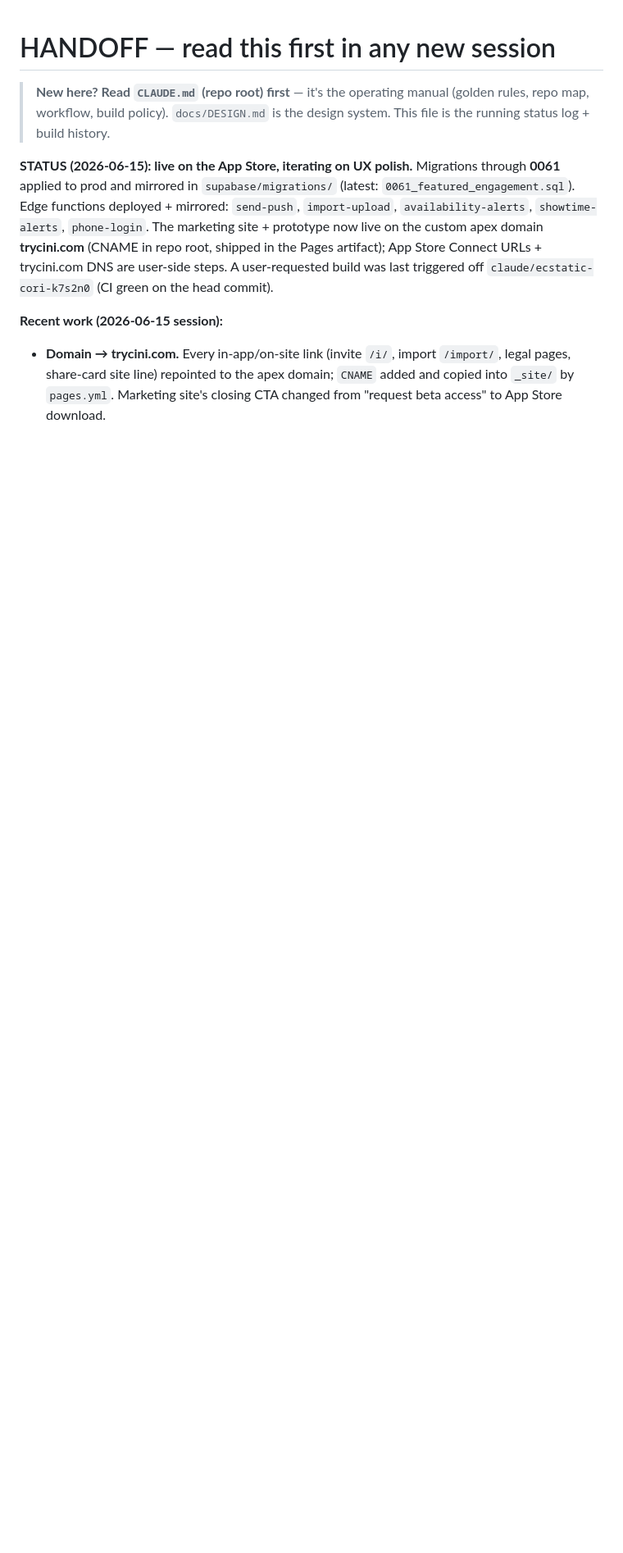
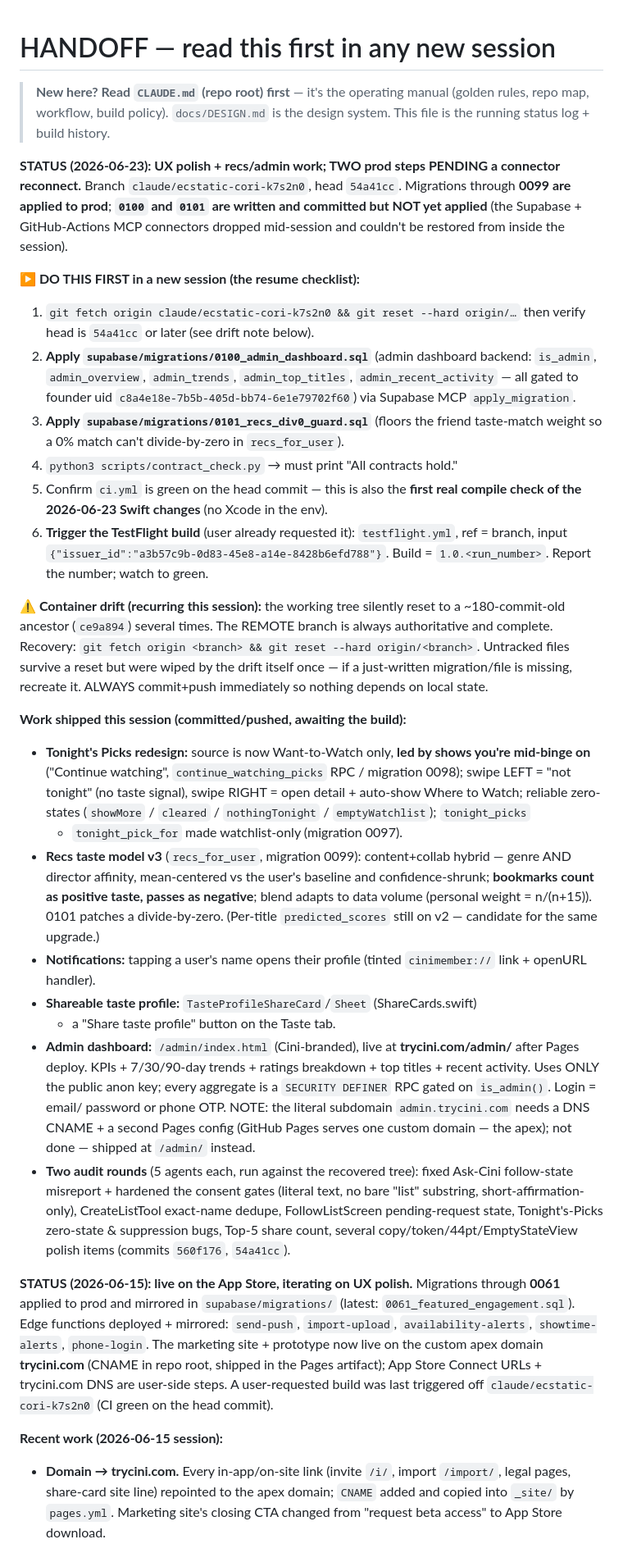
Before and after one commit to jtsilver123/cini, a Markdown page: docs/HANDOFF.md, the part around the change. Shown at 82% size. Rendered like a GitHub page; blank space fills up the shorter version.

Commit message:
HANDOFF: 2026-06-23 status + resume checklist for a new session
Records the current state so a fresh thread can pick up: migrations 0100 (admin
dashboard) and 0101 (recs divide-by-zero guard) are committed but NOT yet applied
to prod (connectors dropped mid-session), the TestFlight build is still pending,
the container-drift recovery procedure, and a summary of everything shipped today
(Tonight's Picks redesign, recs taste v3, notifications name-tap, shareable taste
profile, admin dashboard, two audit rounds).

Co-Authored-By: Claude Opus 4.8 <noreply@anthropic.com>
Claude-Session: https://claude.ai/code/session_01JqjhZi1v1Jt958gwTmcvxu

```diff
--- a/docs/HANDOFF.md
+++ b/docs/HANDOFF.md
@@ -3,6 +3,66 @@
 > **New here? Read `CLAUDE.md` (repo root) first** — it's the operating
 > manual (golden rules, repo map, workflow, build policy). `docs/DESIGN.md`
 > is the design system. This file is the running status log + build history.
+
+**STATUS (2026-06-23): UX polish + recs/admin work; TWO prod steps PENDING a
+connector reconnect.** Branch `claude/ecstatic-cori-k7s2n0`, head `54a41cc`.
+Migrations through **0099 are applied to prod**; **`0100` and `0101` are written
+and committed but NOT yet applied** (the Supabase + GitHub-Actions MCP connectors
+dropped mid-session and couldn't be restored from inside the session).
+
+**▶ DO THIS FIRST in a new session (the resume checklist):**
+1. `git fetch origin claude/ecstatic-cori-k7s2n0 && git reset --hard origin/…`
+   then verify head is `54a41cc` or later (see drift note below).
+2. **Apply `supabase/migrations/0100_admin_dashboard.sql`** (admin dashboard
+   backend: `is_admin`, `admin_overview`, `admin_trends`, `admin_top_titles`,
+   `admin_recent_activity` — all gated to founder uid
+   `c8a4e18e-7b5b-405d-bb74-6e1e79702f60`) via Supabase MCP `apply_migration`.
+3. **Apply `supabase/migrations/0101_recs_div0_guard.sql`** (floors the friend
+   taste-match weight so a 0% match can't divide-by-zero in `recs_for_user`).
+4. `python3 scripts/contract_check.py` → must print "All contracts hold."
+5. Confirm `ci.yml` is green on the head commit — this is also the **first real
+   compile check of the 2026-06-23 Swift changes** (no Xcode in the env).
+6. **Trigger the TestFlight build** (user already requested it): `testflight.yml`,
+   ref = branch, input `{"issuer_id":"a3b57c9b-0d83-45e8-a14e-8428b6efd788"}`.
+   Build = `1.0.<run_number>`. Report the number; watch to green.
+
+**⚠ Container drift (recurring this session):** the working tree silently reset
+to a ~180-commit-old ancestor (`ce9a894`) several times. The REMOTE branch is
+always authoritative and complete. Recovery: `git fetch origin <branch> &&
+git reset --hard origin/<branch>`. Untracked files survive a reset but were
+wiped by the drift itself once — if a just-written migration/file is missing,
+recreate it. ALWAYS commit+push immediately so nothing depends on local state.
+
+**Work shipped this session (committed/pushed, awaiting the build):**
+- **Tonight's Picks redesign:** source is now Want-to-Watch only, **led by
+  shows you're mid-binge on** ("Continue watching", `continue_watching_picks`
+  RPC / migration 0098); swipe LEFT = "not tonight" (no taste signal), swipe
+  RIGHT = open detail + auto-show Where to Watch; reliable zero-states
+  (`showMore` / `cleared` / `nothingTonight` / `emptyWatchlist`); `tonight_picks`
+  + `tonight_pick_for` made watchlist-only (migration 0097).
+- **Recs taste model v3** (`recs_for_user`, migration 0099): content+collab
+  hybrid — genre AND director affinity, mean-centered vs the user's baseline and
+  confidence-shrunk; **bookmarks count as positive taste, passes as negative**;
+  blend adapts to data volume (personal weight = n/(n+15)). 0101 patches a
+  divide-by-zero. (Per-title `predicted_scores` still on v2 — candidate for the
+  same upgrade.)
+- **Notifications:** tapping a user's name opens their profile (tinted
+  `cinimember://` link + openURL handler).
+- **Shareable taste profile:** `TasteProfileShareCard`/`Sheet` (ShareCards.swift)
+  + a "Share taste profile" button on the Taste tab.
+- **Admin dashboard:** `/admin/index.html` (Cini-branded), live at
+  **trycini.com/admin/** after Pages deploy. KPIs + 7/30/90-day trends + ratings
+  breakdown + top titles + recent activity. Uses ONLY the public anon key; every
+  aggregate is a `SECURITY DEFINER` RPC gated on `is_admin()`. Login = email/
+  password or phone OTP. NOTE: the literal subdomain `admin.trycini.com` needs a
+  DNS CNAME + a second Pages config (GitHub Pages serves one custom domain — the
+  apex); not done — shipped at `/admin/` instead.
+- **Two audit rounds** (5 agents each, run against the recovered tree): fixed
+  Ask-Cini follow-state misreport + hardened the consent gates (literal text,
+  no bare "list" substring, short-affirmation-only), CreateListTool exact-name
+  dedupe, FollowListScreen pending-request state, Tonight's-Picks zero-state &
+  suppression bugs, Top-5 share count, several copy/token/44pt/EmptyStateView
+  polish items (commits `560f176`, `54a41cc`).
 
 **STATUS (2026-06-15): live on the App Store, iterating on UX polish.**
 Migrations through **0061** applied to prod and mirrored in
```
